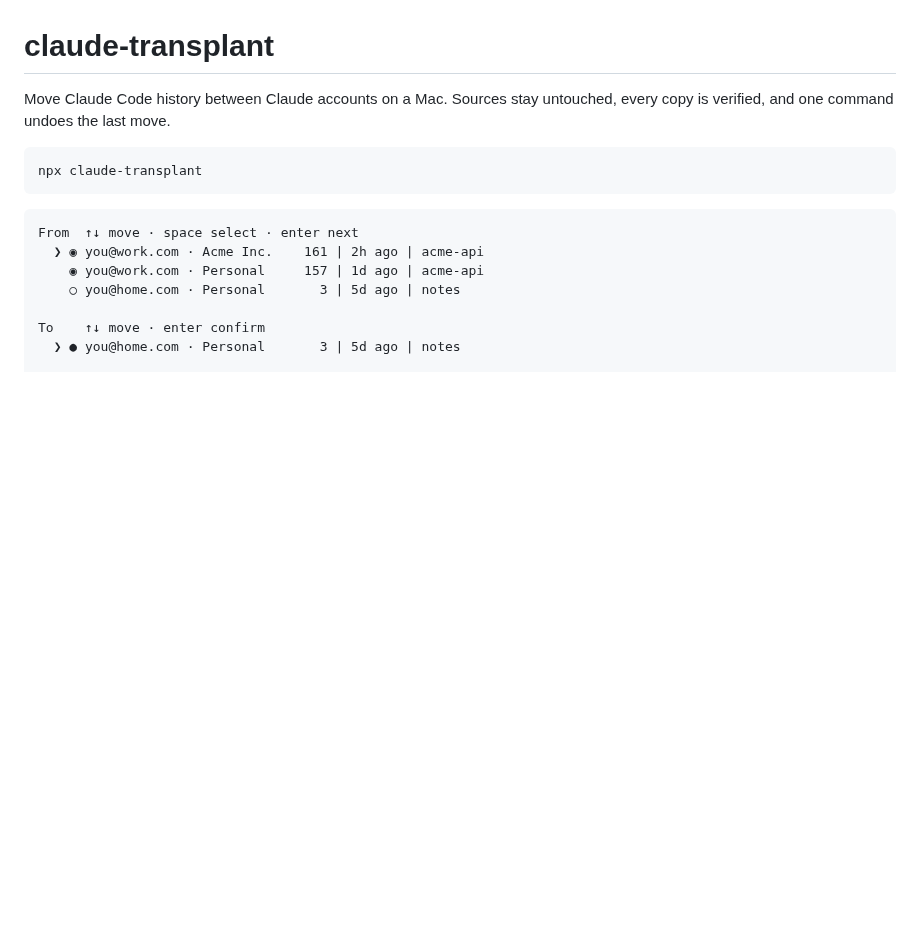
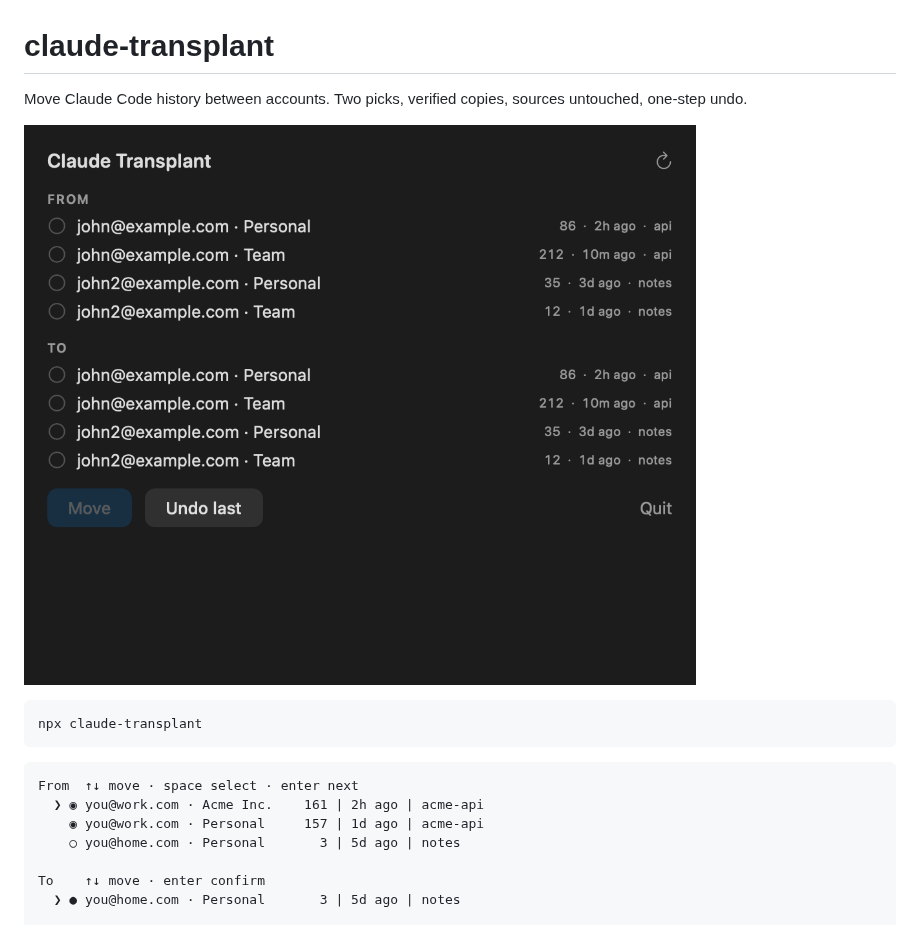
Before and after one commit to vitaliyhayda/claude-transplant, a Markdown page: README.md, the part around the change. Rendered like a GitHub page; pictures changed too: menubar.gif (added); blank space fills up the shorter version.

Commit message:
Polish the menubar and render its demo
Co-Authored-By: Claude Fable 5.1 <noreply@anthropic.com>

````diff
--- a/README.md
+++ b/README.md
@@ -1,6 +1,8 @@
 # claude-transplant
 
-Move Claude Code history between Claude accounts on a Mac. Sources stay untouched, every copy is verified, and one command undoes the last move.
+Move Claude Code history between accounts. Two picks, verified copies, sources untouched, one-step undo.
+
+![Claude Transplant menubar: pick from, pick to, move](https://raw.githubusercontent.com/vitaliyhayda/claude-transplant/main/menubar.gif)
 
 ```
 npx claude-transplant
````
Also changed, not shown: 1 other file.
